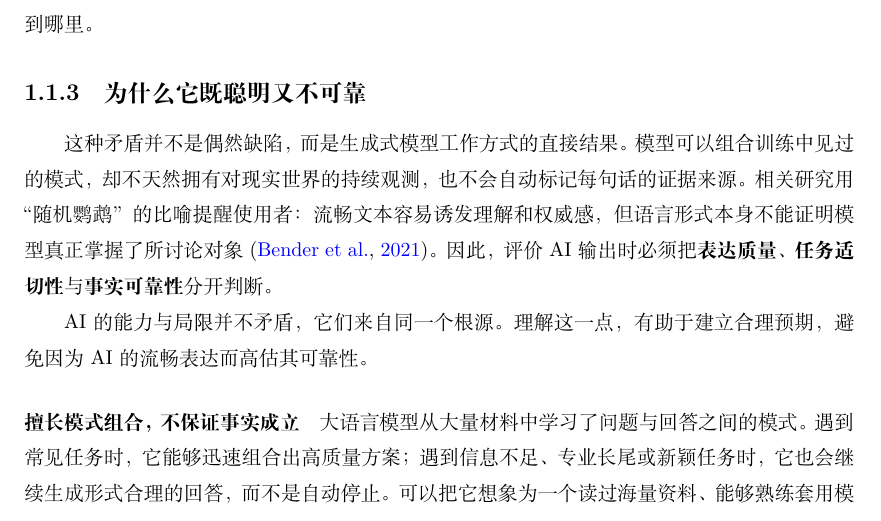
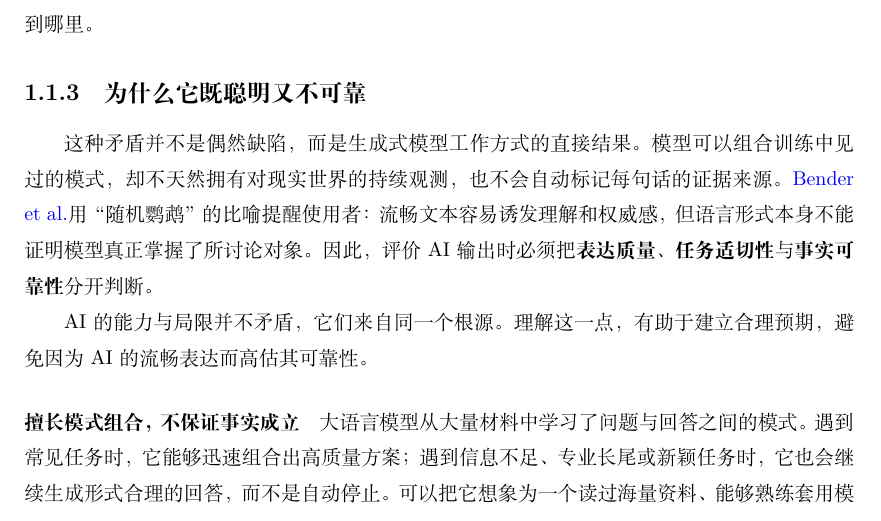
Before and after one commit to SuperRare2004/Prompt-as-Code, a LaTeX book (prompt_as_code.tex, which reads chapters/01_ai_toolbox.tex): part of page 19 of 177, cut so that both start at the same text. Compiled offline with XeLaTeX.

Commit message:
Update: citet

```diff
--- a/chapters/01_ai_toolbox.tex
+++ b/chapters/01_ai_toolbox.tex
@@ -46,7 +46,7 @@
 
 \subsection{为什么它既聪明又不可靠}
 
-这种矛盾并不是偶然缺陷，而是生成式模型工作方式的直接结果。模型可以组合训练中见过的模式，却不天然拥有对现实世界的持续观测，也不会自动标记每句话的证据来源。相关研究用“随机鹦鹉”的比喻提醒使用者：流畅文本容易诱发理解和权威感，但语言形式本身不能证明模型真正掌握了所讨论对象\cite{bender2021stochastic}。因此，评价 AI 输出时必须把\textbf{表达质量}、\textbf{任务适切性}与\textbf{事实可靠性}分开判断。
+这种矛盾并不是偶然缺陷，而是生成式模型工作方式的直接结果。模型可以组合训练中见过的模式，却不天然拥有对现实世界的持续观测，也不会自动标记每句话的证据来源。\citet{bender2021stochastic}用“随机鹦鹉”的比喻提醒使用者：流畅文本容易诱发理解和权威感，但语言形式本身不能证明模型真正掌握了所讨论对象。因此，评价 AI 输出时必须把\textbf{表达质量}、\textbf{任务适切性}与\textbf{事实可靠性}分开判断。
 
 AI 的能力与局限并不矛盾，它们来自同一个根源。理解这一点，有助于建立合理预期，避免因为 AI 的流畅表达而高估其可靠性。
 
```
